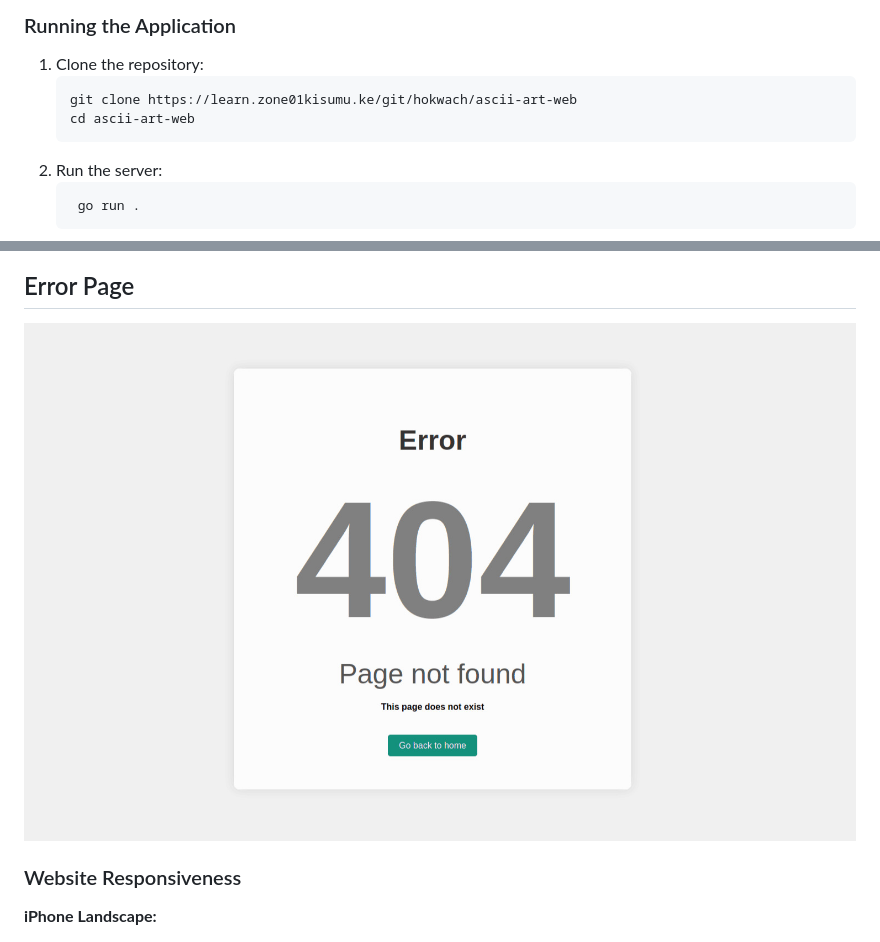
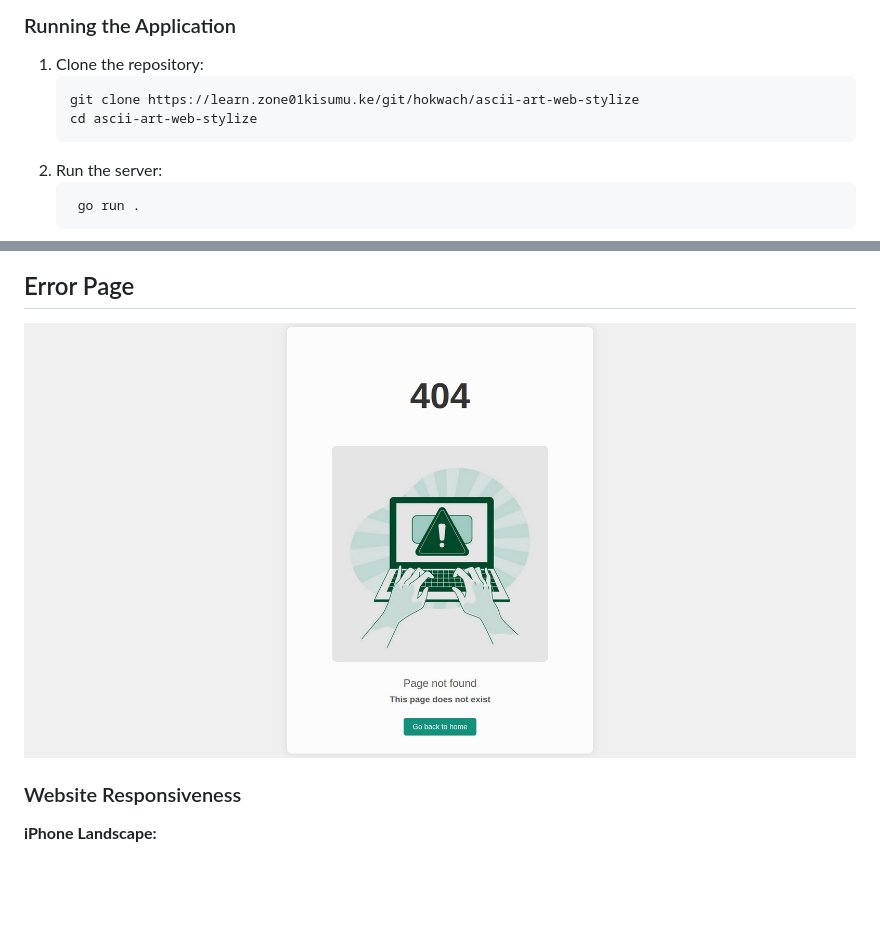
Before and after one commit to hezronokwach/ascii-art-web-stylize, a Markdown page: README.md, 2 parts joined by grey strips. GitHub-like rendering; blank space fills up the shorter version.

Commit message:
docs:Modify README file

````diff
--- a/README.md
+++ b/README.md
@@ -17,8 +17,8 @@ Ascii-art-stylize is aimed at enhancing the ascii--art-web project by making it
 
 1. Clone the repository:
    ```bash
-   git clone https://learn.zone01kisumu.ke/git/hokwach/ascii-art-web
-   cd ascii-art-web
+   git clone https://learn.zone01kisumu.ke/git/hokwach/ascii-art-web-stylize
+   cd ascii-art-web-stylize
    ```
 2. Run the server:
    ```bash
@@ -59,7 +59,7 @@ Ascii-art-stylize is aimed at enhancing the ascii--art-web project by making it
 
 ## Error Page
 
-![homepage](/static/image/error.jpg)
+![homepage](/static/image/errorPage.jpg)
 
 ### Website Responsiveness
 
````
